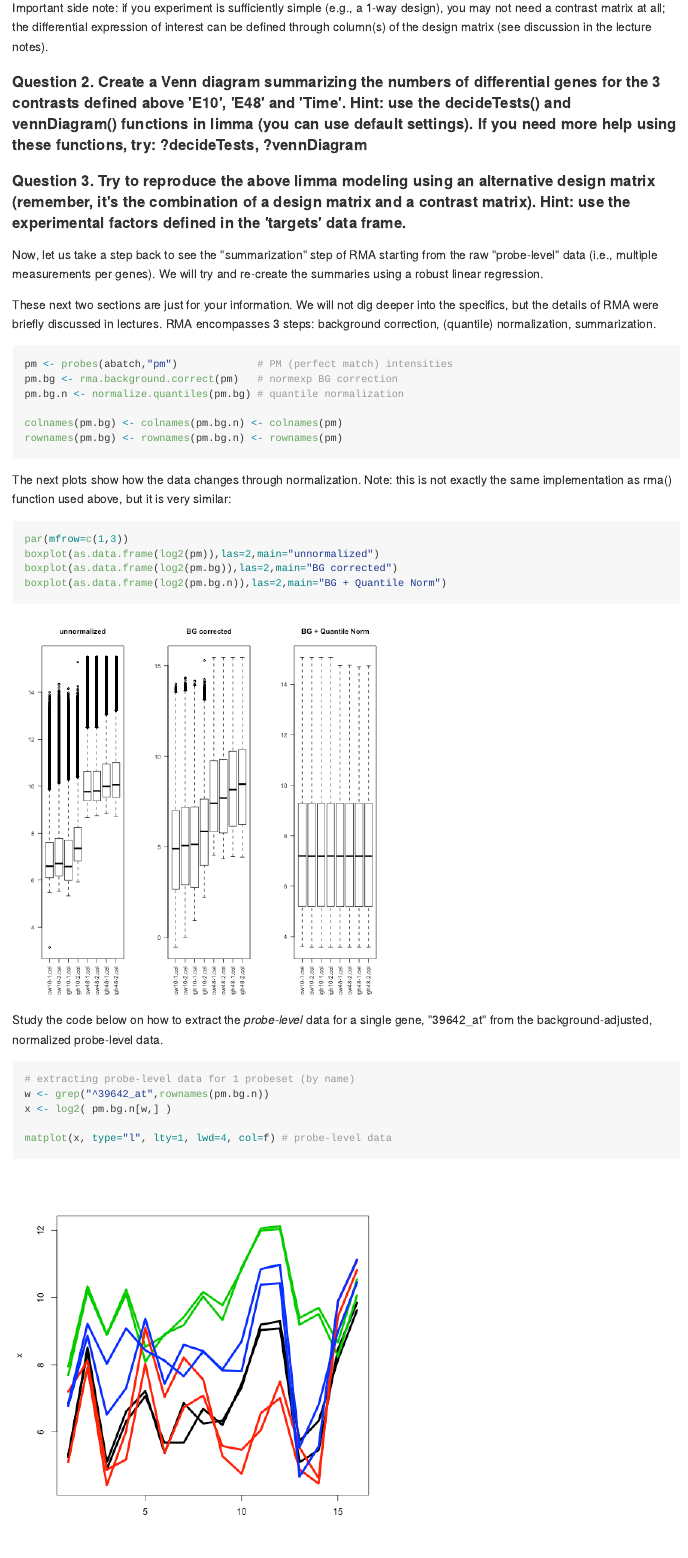
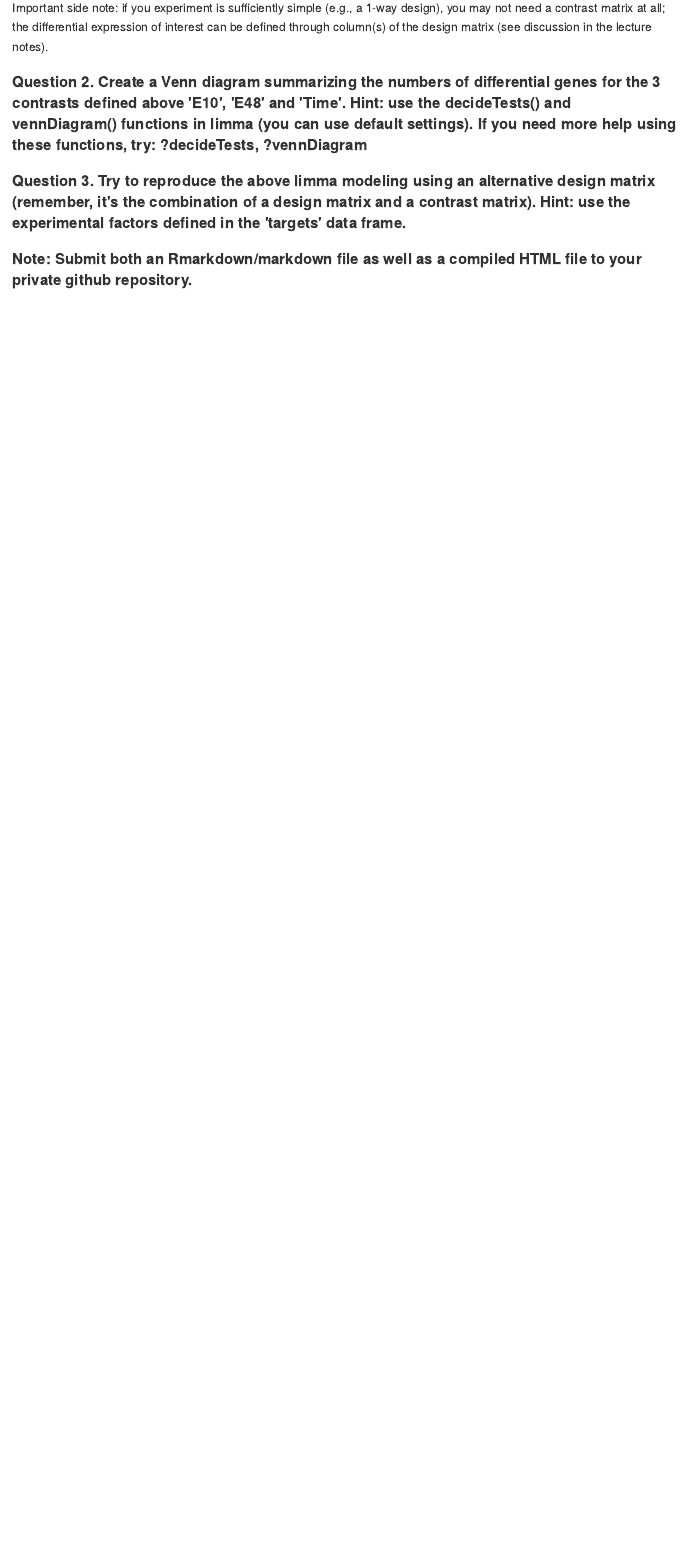
Before and after one commit to sta426hs2015/material, an R Markdown document (week5_12oct2015/exercise5.Rmd): the page in a window 1100 px wide, from 8530 px down. The pictures show the output file week5_12oct2015/exercise5.md that the author committed with the source, drawn offline in the style of GitHub.

Commit message:
added data, chopped exercise

````diff
--- a/week5_12oct2015/exercise5.Rmd
+++ b/week5_12oct2015/exercise5.Rmd
@@ -101,34 +101,3 @@ Important side note: if you experiment is sufficiently simple (e.g., a 1-way des
 
 #### Question 3. Try to reproduce the above limma modeling using an **alternative design matrix** (remember, it's the combination of a design matrix and a contrast matrix).  Hint: use the experimental factors defined in the 'targets' data frame.
 
-
-Now, let us take a step back to see the "summarization" step of RMA starting from the raw "probe-level" data (i.e., multiple measurements per genes).  We will try and re-create the summaries using a robust linear regression.
-
-These next two sections are just for your information.  We will not dig deeper into the specifics, but the details of RMA were briefly discussed in lectures.  RMA encompasses 3 steps: background correction, (quantile) normalization, summarization.
-
-```{r}
-pm <- probes(abatch,"pm")             # PM (perfect match) intensities
-pm.bg <- rma.background.correct(pm)   # normexp BG correction
-pm.bg.n <- normalize.quantiles(pm.bg) # quantile normalization
-
-colnames(pm.bg) <- colnames(pm.bg.n) <- colnames(pm)
-rownames(pm.bg) <- rownames(pm.bg.n) <- rownames(pm)
-```
-
-The next plots show how the data changes through normalization. Note: this is not exactly the same implementation as rma() function used above, but it is very similar:
-
-```{r warning=FALSE, message=FALSE}
-par(mfrow=c(1,3))
-boxplot(as.data.frame(log2(pm)),las=2,main="unnormalized")
-boxplot(as.data.frame(log2(pm.bg)),las=2,main="BG corrected")
-boxplot(as.data.frame(log2(pm.bg.n)),las=2,main="BG + Quantile Norm")
-```
-
-Study the code below on how to extract the *probe-level* data for a single gene, "39642_at" from the background-adjusted, normalized probe-level data.
-
-```{r}
-# extracting probe-level data for 1 probeset (by name)
-w <- grep("^39642_at",rownames(pm.bg.n))
-x <- log2( pm.bg.n[w,] )
-
-matplot(x, type="l", lty=1, lwd=4, col=f) # probe-level data
````
Also changed, not shown: week5_12oct2015/exercise5.md, week5_12oct2015/figure/unnamed-chunk-11-1.png (deleted), week5_12oct2015/figure/unnamed-chunk-12-1.png (deleted), week5_12oct2015/exercise5.Rmd (4 more changed lines), 1 other file.
